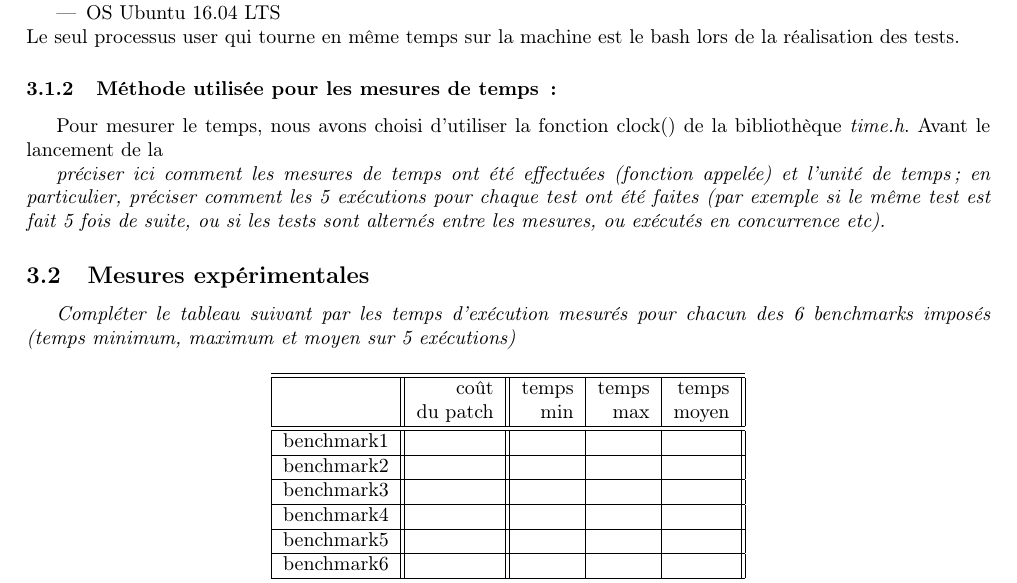
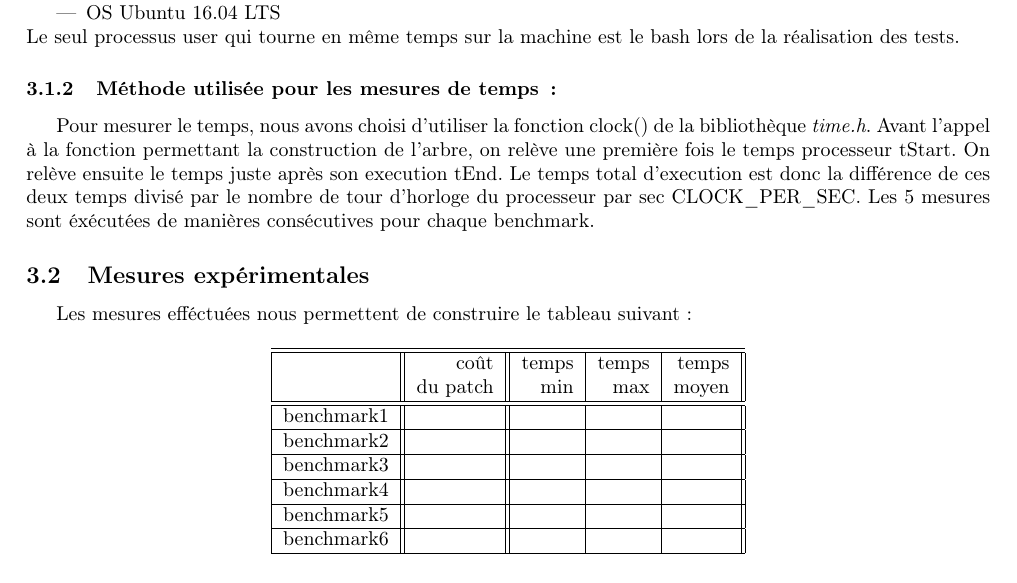
Before and after one commit to becklo/TPAOD, a LaTeX document (rapport/rapport.tex): part of page 2 of 2, cut so that both start at the same text. Compiled offline with pdfLaTeX.

Commit message:
modif rapport

```diff
--- a/rapport/rapport.tex
+++ b/rapport/rapport.tex
@@ -79,18 +79,14 @@ BECK Loula (groupe 1)
       Le seul processus user qui tourne en même temps sur la machine est le bash lors de la réalisation des tests.
 
     \subsubsection{Méthode utilisée pour les mesures de temps\,: }
-      Pour mesurer le temps, nous avons choisi d'utiliser la fonction clock() de la bibliothèque {\em time.h}. Avant le lancement de la
-
-      {\em préciser ici  comment les mesures de temps ont été effectuées (fonction appelée) et l'unité de temps; en particulier,
-       préciser comment les 5 exécutions pour chaque test ont été faites (par exemple si le même test est fait 5 fois de suite, ou si les tests sont alternés entre
-       les mesures, ou exécutés en concurrence etc).
-      }
+      Pour mesurer le temps, nous avons choisi d'utiliser la fonction clock() de la bibliothèque {\em time.h}. Avant l'appel à la fonction
+      permettant la construction de l'arbre, on relève une première fois le temps processeur tStart.
+      On relève ensuite le temps juste après son execution tEnd.
+      Le temps total d'execution est donc la différence de ces deux temps divisé par le nombre de tour d'horloge du processeur par sec CLOCK\_PER\_SEC.
+      Les 5 mesures sont éxécutées de manières consécutives pour chaque benchmark.
 
   \subsection{Mesures expérimentales}
-    {\em Compléter le tableau suivant par les temps d'exécution mesurés pour chacun des 6 benchmarks imposés
-              (temps minimum, maximum et moyen sur 5 exécutions)
-    }
-
+    Les mesures efféctuées nous permettent de construire le tableau suivant :
     \begin{figure}[h]
       \begin{center}
         \begin{tabular}{|l||r||r|r|r||}
```
Also changed, not shown: 12 other files.
